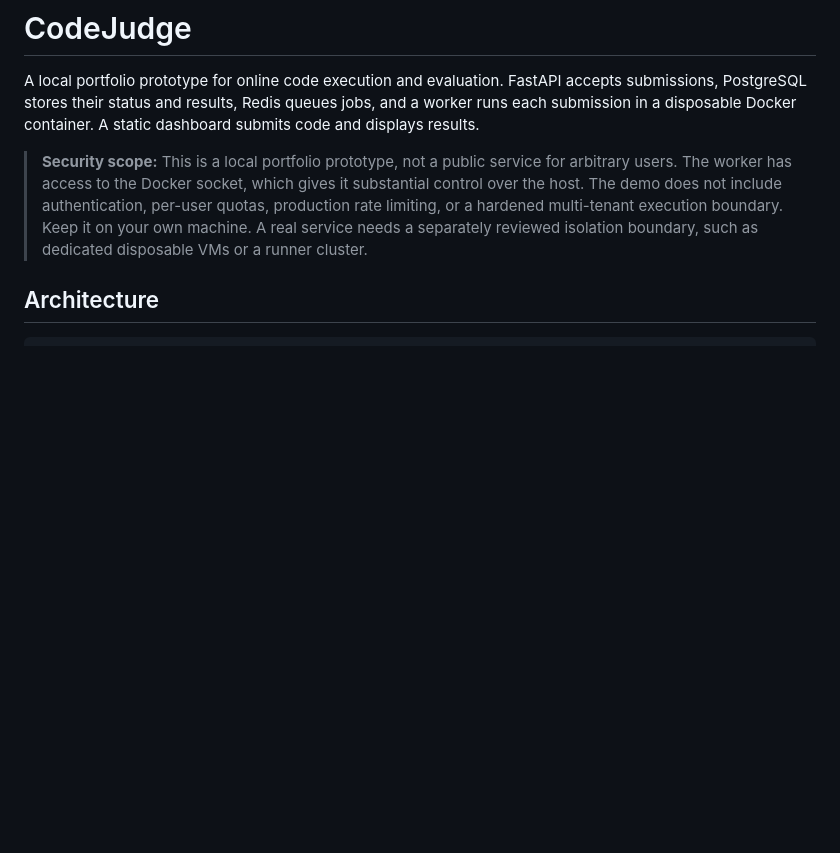
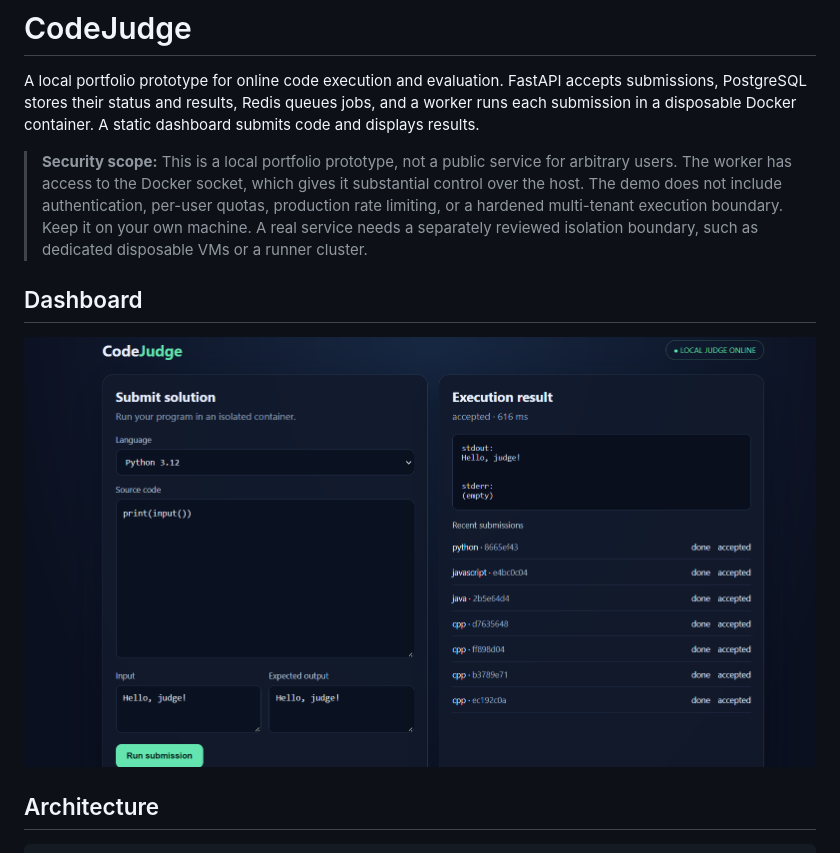
Before and after one commit to NityaModupalli181/codejudge-platform, a Markdown page: README.md, the part around the change. Drawn GitHub-style; pictures changed too: docs/dashboard.png (added); blank space fills up the shorter version.

Commit message:
Add dashboard screenshot to README

```diff
--- a/README.md
+++ b/README.md
@@ -3,6 +3,10 @@
 A local portfolio prototype for online code execution and evaluation. FastAPI accepts submissions, PostgreSQL stores their status and results, Redis queues jobs, and a worker runs each submission in a disposable Docker container. A static dashboard submits code and displays results.
 
 > **Security scope:** This is a local portfolio prototype, not a public service for arbitrary users. The worker has access to the Docker socket, which gives it substantial control over the host. The demo does not include authentication, per-user quotas, production rate limiting, or a hardened multi-tenant execution boundary. Keep it on your own machine. A real service needs a separately reviewed isolation boundary, such as dedicated disposable VMs or a runner cluster.
+
+## Dashboard
+
+![CodeJudge dashboard](docs/dashboard.png)
 
 ## Architecture
 
```
